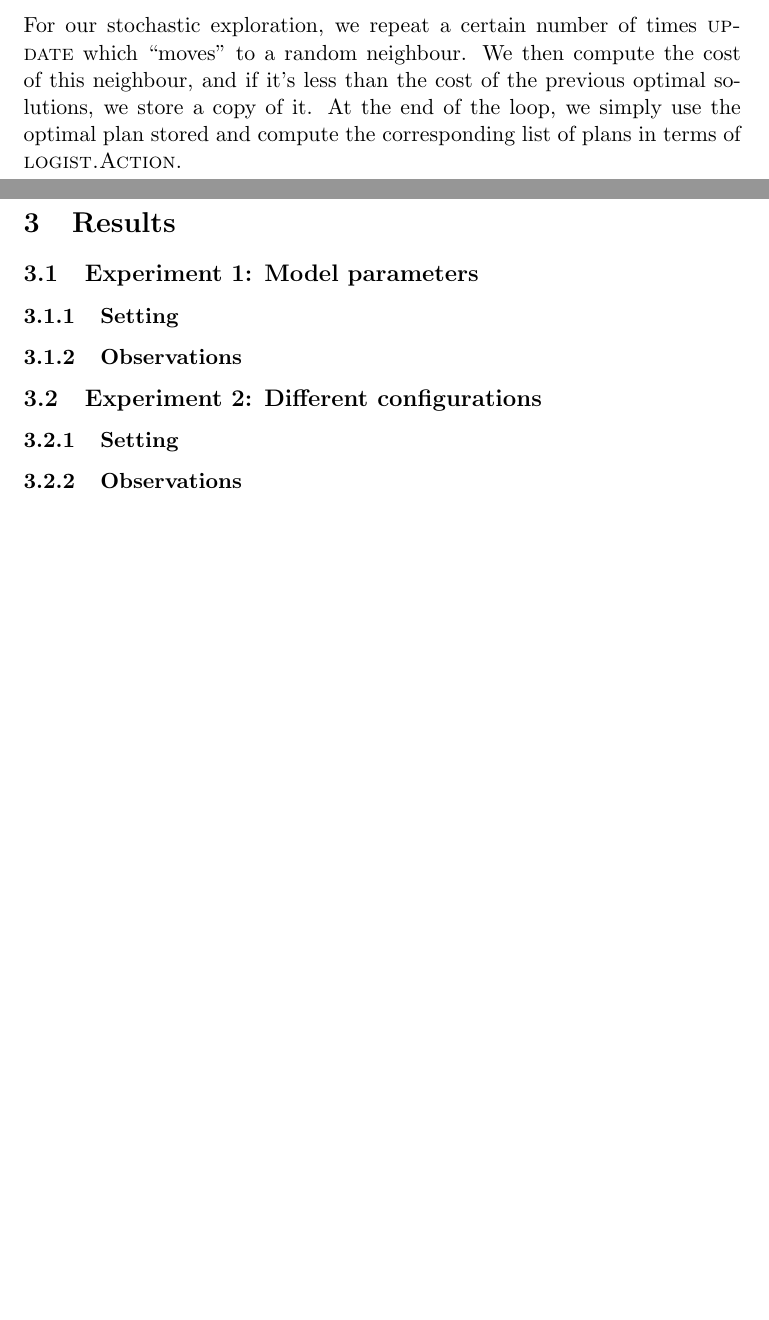
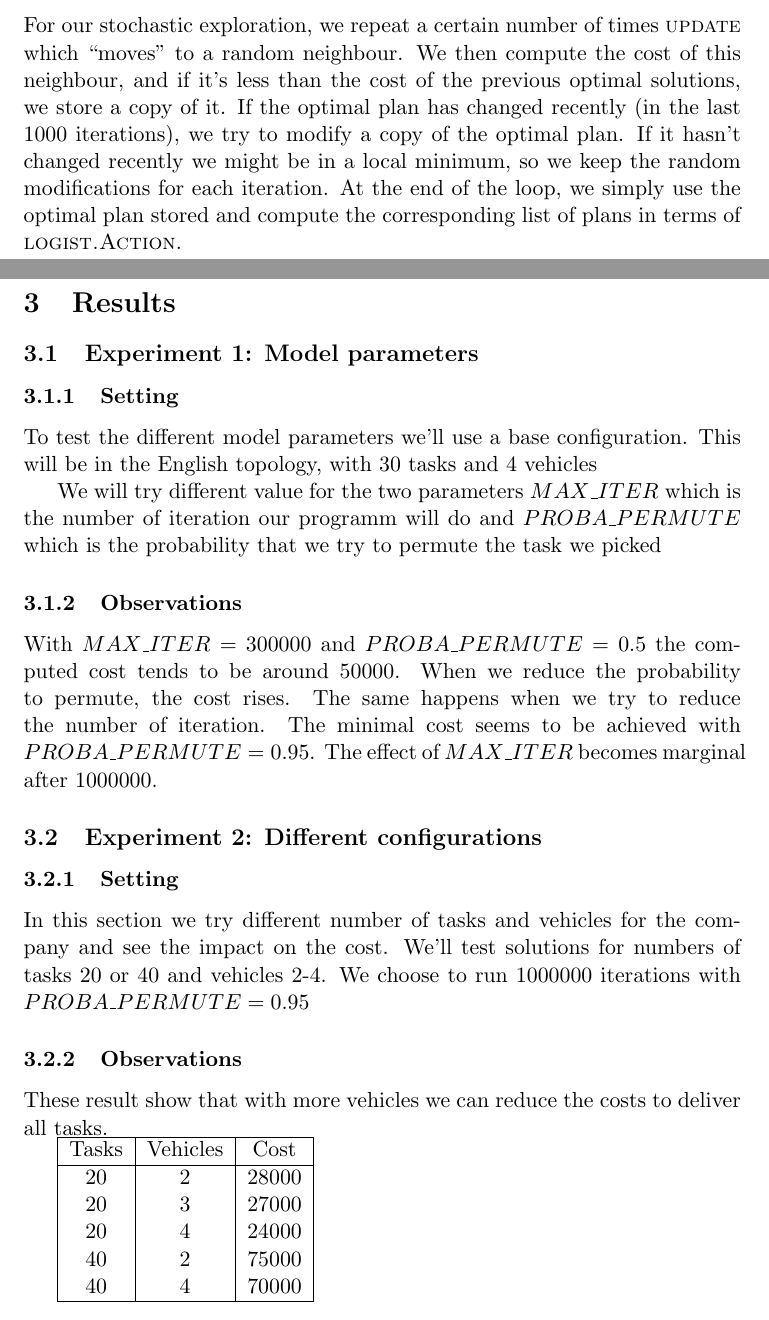
Before and after one commit to ygrimault/ia-petri-grimault, a LaTeX problem sheet (Assignment4_Centralized_Agents/doc/report_centralized.tex): two parts of pages 2 and 3 of 3, joined at a grey line, cut so that both start at the same text, the shorter picture padded with empty space. Compiled offline with pdfLaTeX.

Commit message:
modified doc and source

```diff
--- a/Assignment4_Centralized_Agents/doc/report_centralized.tex
+++ b/Assignment4_Centralized_Agents/doc/report_centralized.tex
@@ -63,7 +62,7 @@ If we chose to entrust the task to another vehicle, we need to move both pickup
 
 \subsection{Stochastic optimization algorithm}
 % Describe your stochastic optimization algorithm %
-For our stochastic exploration, we repeat a certain number of times \textsc{update} which ``moves'' to a random neighbour. We then compute the cost of this neighbour, and if it's less than the cost of the previous optimal solutions, we store a copy of it. At the end of the loop, we simply use the optimal plan stored and compute the corresponding list of plans in terms of \textsc{logist.Action}.
+For our stochastic exploration, we repeat a certain number of times \textsc{update} which ``moves'' to a random neighbour. We then compute the cost of this neighbour, and if it's less than the cost of the previous optimal solutions, we store a copy of it. If the optimal plan has changed recently (in the last 1000 iterations), we try to modify a copy of the optimal plan. If it hasn't changed recently we might be in a local minimum, so we keep the random modifications for each iteration. At the end of the loop, we simply use the optimal plan stored and compute the corresponding list of plans in terms of \textsc{logist.Action}.
 
 
 \section{Results}
@@ -74,19 +73,36 @@ For our stochastic exploration, we repeat a certain number of times \textsc{upda
 \subsubsection{Setting}
 % Describe the settings of your experiment: topology, task configuration, number of tasks, number of vehicles, etc. %
 % and the parameters you are analyzing %
+To test the different model parameters we'll use a base configuration. This will be in the English topology, with 30 tasks and 4 vehicles
+
+We will try different value for the two parameters $MAX\_ITER$ which is the number of iteration our programm will do and $PROBA\_PERMUTE$ which is the probability that we try to permute the task we picked
 
 \subsubsection{Observations}
 % Describe the experimental results and the conclusions you inferred from these results %
+With $MAX\_ITER = 300000$ and $PROBA\_PERMUTE = 0.5$ the computed cost tends to be around 50000. When we reduce the probability to permute, the cost rises. The same happens when we try to reduce the number of iteration. The minimal cost seems to be achieved with $PROBA\_PERMUTE = 0.95$. The effect of $MAX\_ITER$ becomes marginal after $1000000$.
 
 \subsection{Experiment 2: Different configurations}
 % Run simulations for different configurations of the environment (i.e. different tasks and number of vehicles) %
 
 \subsubsection{Setting}
 % Describe the settings of your experiment: topology, task configuration, number of tasks, number of vehicles, etc. %
+In this section we try different number of tasks and vehicles for the company and see the impact on the cost. We'll test solutions for numbers of tasks 20 or 40 and vehicles 2-4. We choose to run 1000000 iterations with $PROBA\_PERMUTE = 0.95$
 
 \subsubsection{Observations}
 % Describe the experimental results and the conclusions you inferred from these results %
 % Reflect on the fairness of the optimal plans. Observe that optimality requires some vehicles to do more work than others. %
 % How does the complexity of your algorithm depend on the number of vehicles and various sizes of the task set? %
+These result show that with more vehicles we can reduce the costs to deliver all tasks.
 
+\begin{tabular}{ |c|c|c| }
+ \hline
+ Tasks & Vehicles & Cost \\
+ \hline
+ 20 & 2 & 28000 \\
+ 20 & 3 & 27000 \\
+ 20 & 4 & 24000 \\
+ 40 & 2 & 75000 \\
+ 40 & 4 & 70000 \\
+ \hline
+\end{tabular}
 \end{document}
```
Also changed, not shown: Assignment3_Deliberative_Agents/Doc/report_deliberative.tex (+1 -1 lines), Assignment4_Centralized_Agents/doc/report_centralized.pdf, Assignment4_Centralized_Agents/doc/report_centralized.tex (3 more changed lines), 3 other files.
